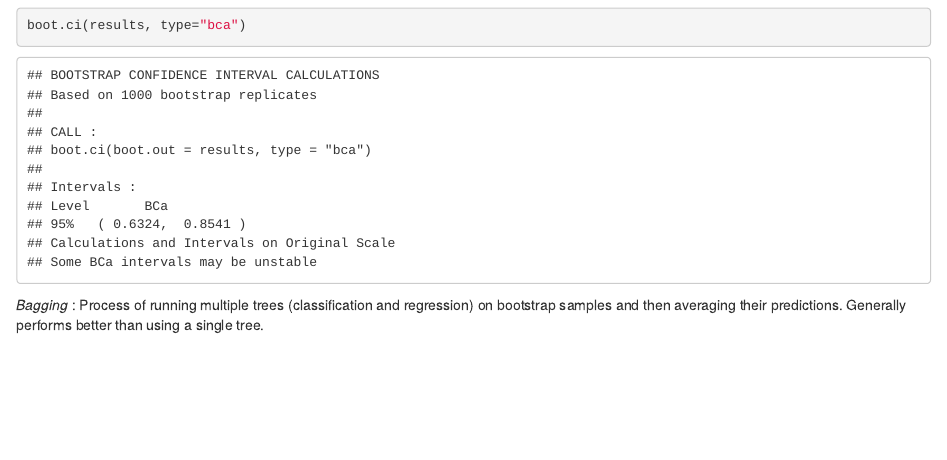
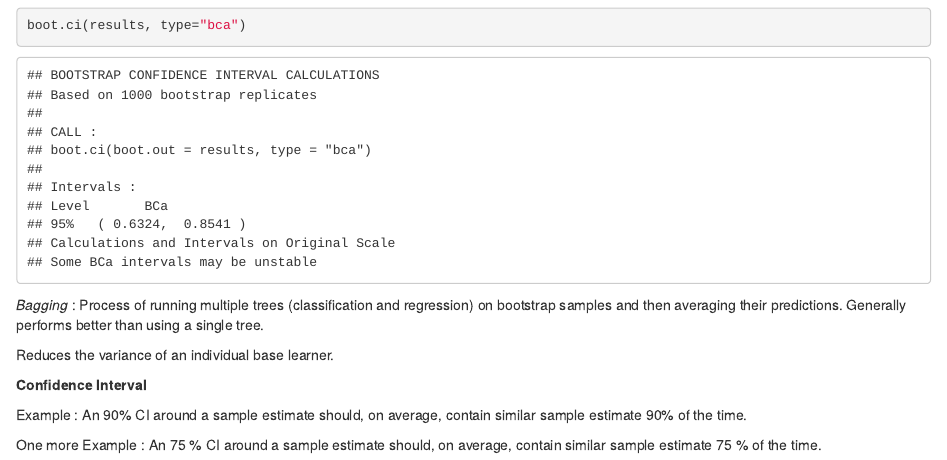
Before and after one commit to bthakr1/STATS, an R Markdown document (Chapter_2.Rmd): the page in a window 1100 px wide, from 6110 px down. Rendered offline with R 4.5, knitr and Pandoc, with nearby package versions; code that draws random numbers runs with fixed seeds of ours; some code elsewhere in the file could not run offline.

Commit message:
CI Definition update

```diff
--- a/Chapter_2.Rmd
+++ b/Chapter_2.Rmd
@@ -180,3 +180,11 @@ boot.ci(results, type="bca")
 
 *Bagging* : Process of running multiple trees (classification and regression) on bootstrap samples and then averaging their predictions.
 Generally performs better than using a single tree.
+
+Reduces the variance of an individual base learner.
+
+**Confidence Interval**
+
+Example : An 90% CI around a sample estimate should, on average, contain similar sample estimate 90% of the time.
+
+One more Example : An 75 % CI around a sample estimate should, on average, contain similar sample estimate 75 % of the time.
```
